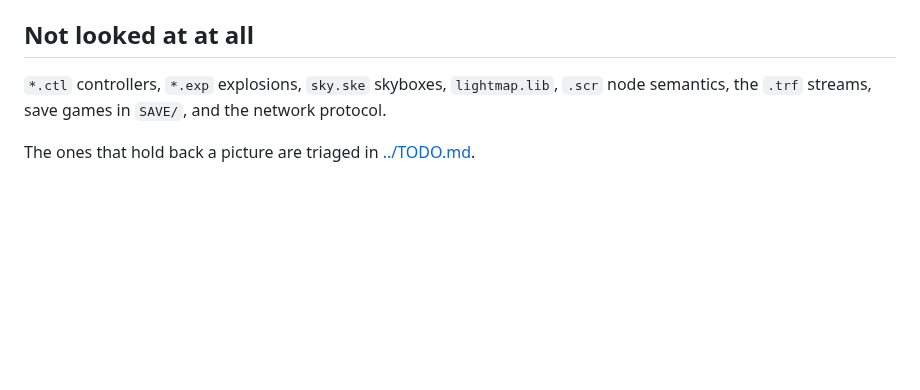
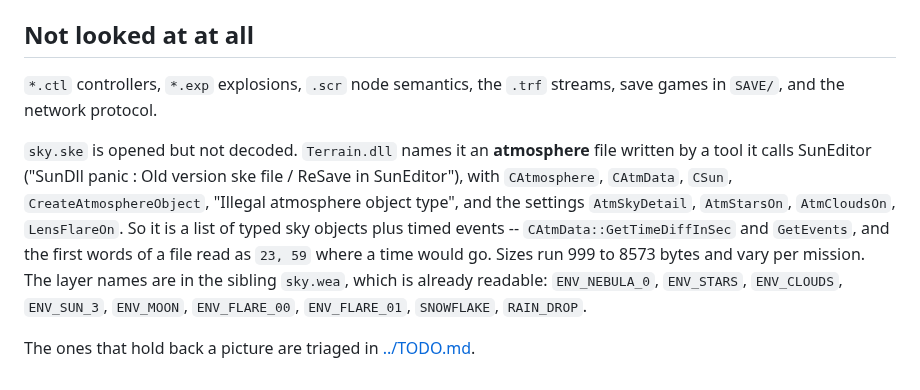
Before and after one commit to dragonee/openparkan, a Markdown page: docs/06-open-questions.md, the part around the change. GitHub-like rendering; blank space fills up the shorter version.

```diff
--- a/docs/06-open-questions.md
+++ b/docs/06-open-questions.md
@@ -122,8 +122,19 @@ engine generated at run time.
 
 ## Not looked at at all
 
-`*.ctl` controllers, `*.exp` explosions, `sky.ske` skyboxes, `lightmap.lib`,
-`.scr` node semantics, the `.trf` streams, save games in `SAVE/`, and the
-network protocol.
+`*.ctl` controllers, `*.exp` explosions, `.scr` node semantics, the `.trf`
+streams, save games in `SAVE/`, and the network protocol.
+
+`sky.ske` is opened but not decoded. `Terrain.dll` names it an **atmosphere**
+file written by a tool it calls SunEditor ("SunDll panic : Old version ske
+file / ReSave in SunEditor"), with `CAtmosphere`, `CAtmData`, `CSun`,
+`CreateAtmosphereObject`, "Illegal atmosphere object type", and the settings
+`AtmSkyDetail`, `AtmStarsOn`, `AtmCloudsOn`, `LensFlareOn`. So it is a list of
+typed sky objects plus timed events -- `CAtmData::GetTimeDiffInSec` and
+`GetEvents`, and the first words of a file read as `23, 59` where a time would
+go. Sizes run 999 to 8573 bytes and vary per mission. The layer names are in
+the sibling `sky.wea`, which is already readable: `ENV_NEBULA_0`, `ENV_STARS`,
+`ENV_CLOUDS`, `ENV_SUN_3`, `ENV_MOON`, `ENV_FLARE_00`, `ENV_FLARE_01`,
+`SNOWFLAKE`, `RAIN_DROP`.
 
 The ones that hold back a picture are triaged in [../TODO.md](../TODO.md).
```
Also changed, not shown: TODO.md (+32 -13 lines), docs/03-terrain.md (+15 -0 lines).
